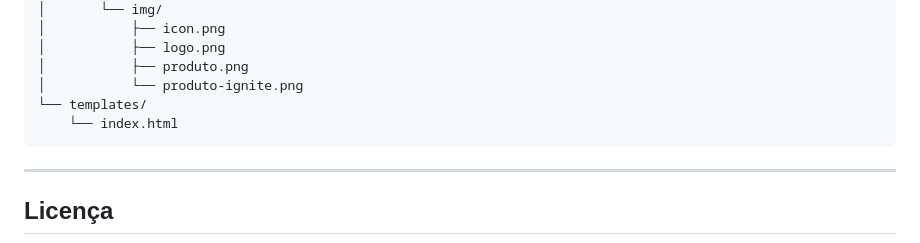
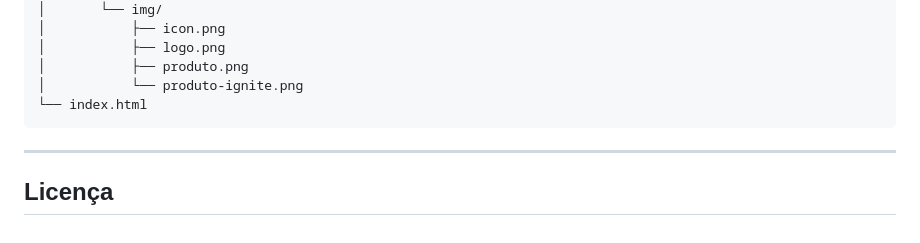
Before and after one commit to CarlossgLuz/aurion_landing_page, a Markdown page: README.md, the part around the change. Rendered like a GitHub page.

Commit message:
docs: Correção da estrutura de pastas

````diff
--- a/README.md
+++ b/README.md
@@ -106,8 +106,7 @@ Aurion Page/
 │           ├── logo.png
 │           ├── produto.png
 │           └── produto-ignite.png
-└── templates/
-    └── index.html
+└── index.html
 ```
 
 ---
````
